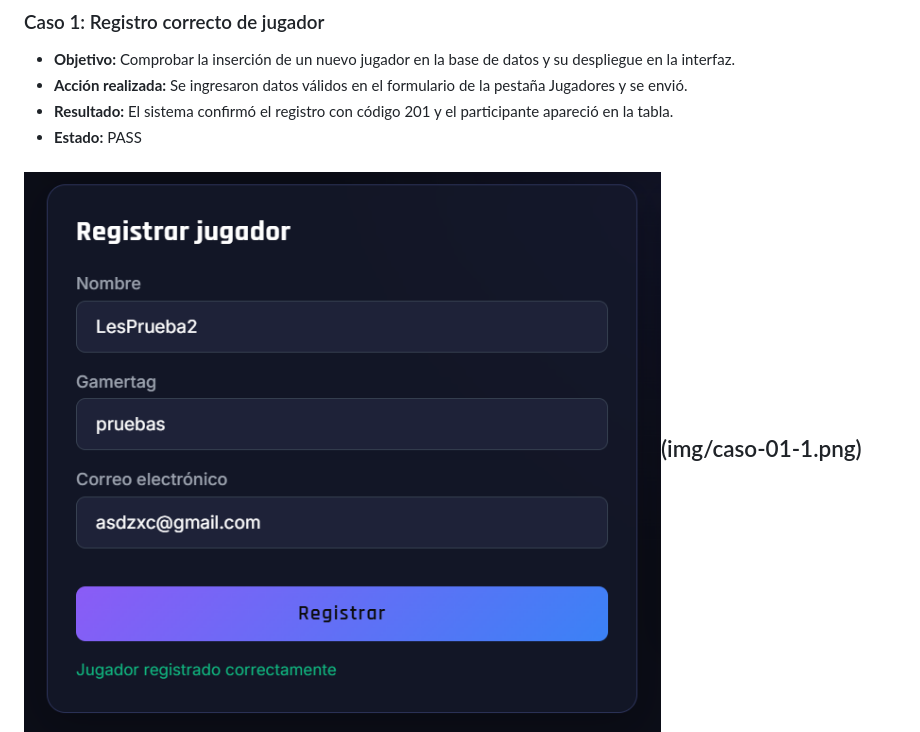
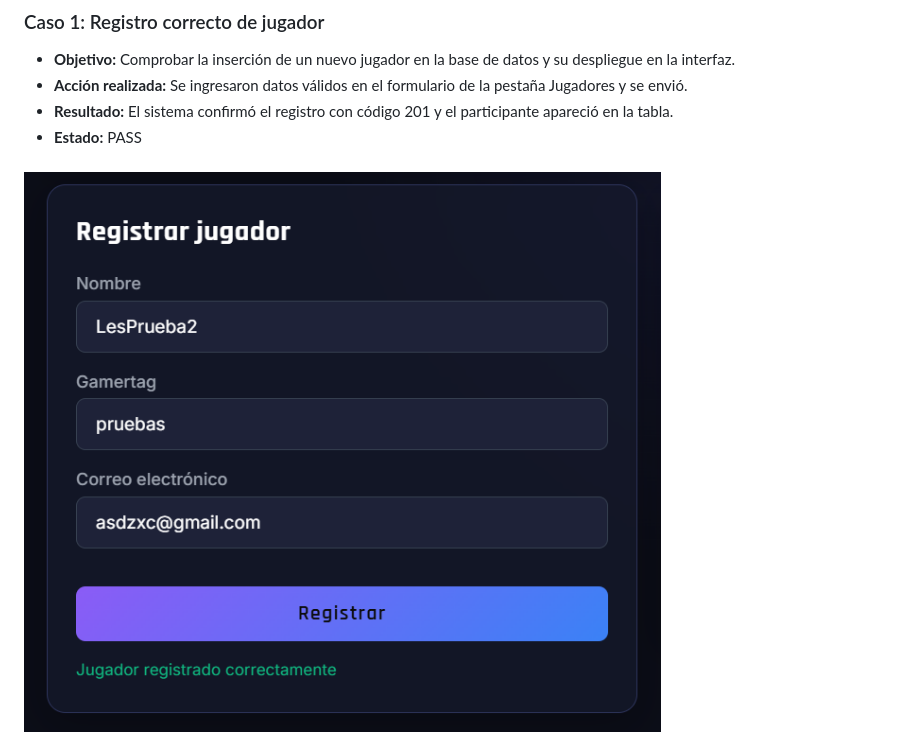
Before and after one commit to davida209/TorneoVideojuego, a Markdown page: docs/QA_REPORT.md, the part around the change. GitHub-like rendering.

Commit message:
docs: cambios en QA report

```diff
--- a/docs/QA_REPORT.md
+++ b/docs/QA_REPORT.md
@@ -13,7 +13,7 @@
 * **Resultado:** El sistema confirmó el registro con código 201 y el participante apareció en la tabla.
 * **Estado:** PASS
 
-![Registro correcto de jugador](img/caso-01.png)(img/caso-01-1.png)
+![Registro correcto de jugador](img/caso-01.png)
 ![Registro correcto de jugador1](img/caso-01-1.png)
 ---
 
```
